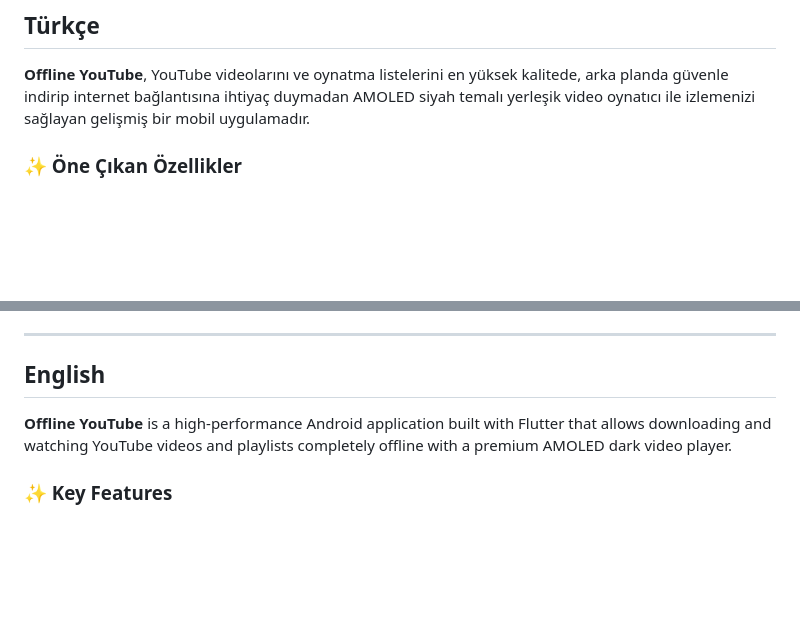
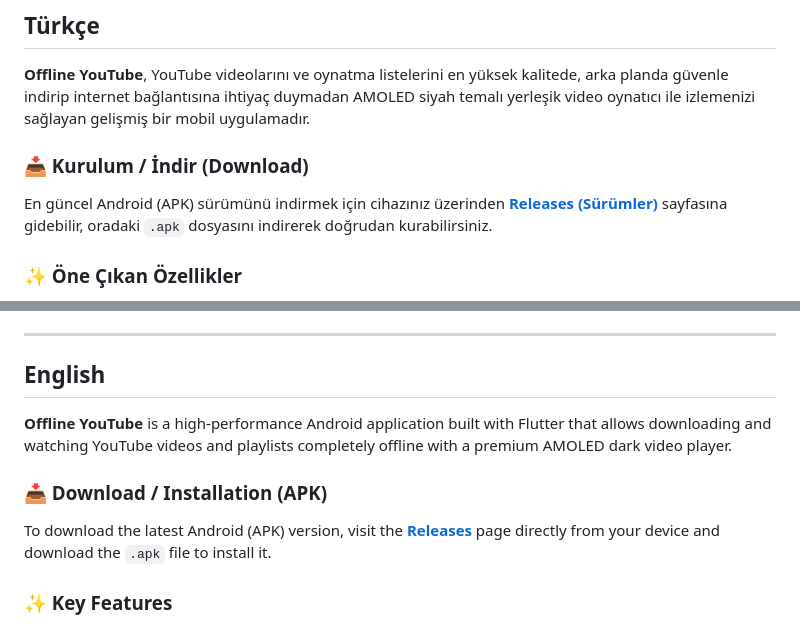
Before and after one commit to sadpapatya11/offline-youtube, a Markdown page: README.md, 2 parts joined by grey strips. Rendered like a GitHub page; blank space fills up the shorter version.

Commit message:
docs: Add APK download section to README

```diff
--- a/README.md
+++ b/README.md
@@ -7,6 +7,10 @@
 ## Türkçe
 
 **Offline YouTube**, YouTube videolarını ve oynatma listelerini en yüksek kalitede, arka planda güvenle indirip internet bağlantısına ihtiyaç duymadan AMOLED siyah temalı yerleşik video oynatıcı ile izlemenizi sağlayan gelişmiş bir mobil uygulamadır.
+
+### 📥 Kurulum / İndir (Download)
+
+En güncel Android (APK) sürümünü indirmek için cihazınız üzerinden **[Releases (Sürümler)](https://github.com/sadpapatya11/offline-youtube/releases/latest)** sayfasına gidebilir, oradaki `.apk` dosyasını indirerek doğrudan kurabilirsiniz.
 
 ### ✨ Öne Çıkan Özellikler
 
@@ -31,6 +35,10 @@
 
 **Offline YouTube** is a high-performance Android application built with Flutter that allows downloading and watching YouTube videos and playlists completely offline with a premium AMOLED dark video player.
 
+### 📥 Download / Installation (APK)
+
+To download the latest Android (APK) version, visit the **[Releases](https://github.com/sadpapatya11/offline-youtube/releases/latest)** page directly from your device and download the `.apk` file to install it.
+
 ### ✨ Key Features
 
 - 🖤 **Pure AMOLED Dark UI:** Battery-saving, sleek, distraction-free true black interface.
```
